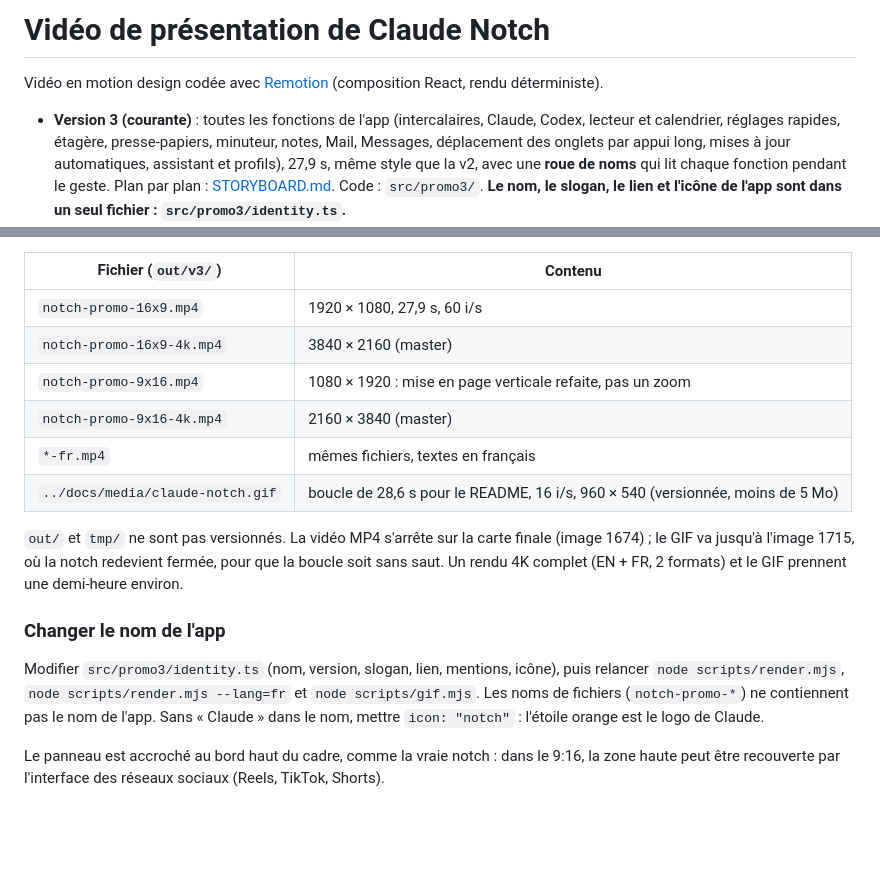
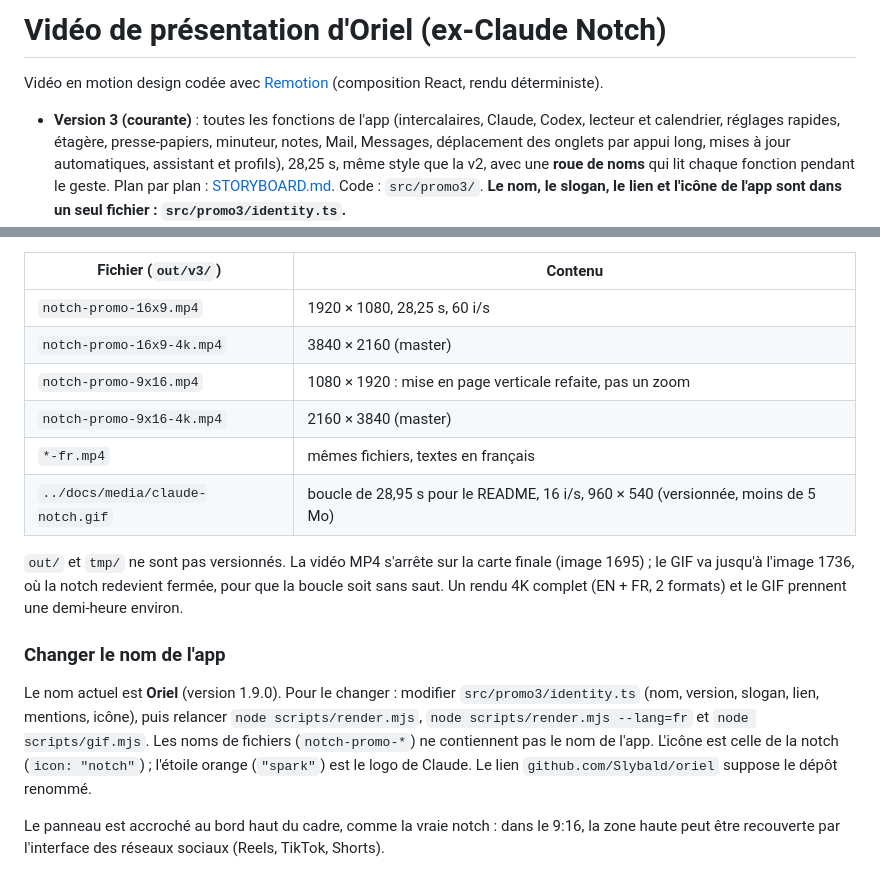
Before and after one commit to Slybald/claude-notch, a Markdown page: promo/README.md, 2 parts joined by grey strips. Rendered like a GitHub page; blank space fills up the shorter version.

Commit message:
docs(promo): storyboard et README de la v3 pour Oriel (ordre du film, Claude et Codex facultatifs)
Co-Authored-By: Claude Sonnet 5.5 <noreply@anthropic.com>

```diff
--- a/promo/README.md
+++ b/promo/README.md
@@ -1,10 +1,10 @@
-# Vidéo de présentation de Claude Notch
+# Vidéo de présentation d'Oriel (ex-Claude Notch)
 
 Vidéo en motion design codée avec [Remotion](https://www.remotion.dev) (composition React, rendu déterministe).
 
 - **Version 3 (courante)** : toutes les fonctions de l'app (intercalaires, Claude, Codex, lecteur et calendrier,
   réglages rapides, étagère, presse-papiers, minuteur, notes, Mail, Messages, déplacement des onglets par appui long,
-  mises à jour automatiques, assistant et profils), 27,9 s, même style que la v2, avec une **roue de noms** qui lit
+  mises à jour automatiques, assistant et profils), 28,25 s, même style que la v2, avec une **roue de noms** qui lit
   chaque fonction pendant le geste. Plan par plan : [STORYBOARD.md](STORYBOARD.md). Code : `src/promo3/`.
   **Le nom, le slogan, le lien et l'icône de l'app sont dans un seul fichier : `src/promo3/identity.ts`.**
 - **Version 2** : refaite dans le style d'une vidéo de référence fournie par l'utilisateur. Un seul objet noir, un
@@ -38,22 +38,24 @@ master, `-crf 17` pour le 1080p, `-movflags +faststart`.
 
 | Fichier (`out/v3/`) | Contenu |
 |---|---|
-| `notch-promo-16x9.mp4` | 1920 × 1080, 27,9 s, 60 i/s |
+| `notch-promo-16x9.mp4` | 1920 × 1080, 28,25 s, 60 i/s |
 | `notch-promo-16x9-4k.mp4` | 3840 × 2160 (master) |
 | `notch-promo-9x16.mp4` | 1080 × 1920 : mise en page verticale refaite, pas un zoom |
 | `notch-promo-9x16-4k.mp4` | 2160 × 3840 (master) |
 | `*-fr.mp4` | mêmes fichiers, textes en français |
-| `../docs/media/claude-notch.gif` | boucle de 28,6 s pour le README, 16 i/s, 960 × 540 (versionnée, moins de 5 Mo) |
+| `../docs/media/claude-notch.gif` | boucle de 28,95 s pour le README, 16 i/s, 960 × 540 (versionnée, moins de 5 Mo) |
 
-`out/` et `tmp/` ne sont pas versionnés. La vidéo MP4 s'arrête sur la carte finale (image 1674) ; le GIF va jusqu'à
-l'image 1715, où la notch redevient fermée, pour que la boucle soit sans saut. Un rendu 4K complet (EN + FR, 2 formats)
+`out/` et `tmp/` ne sont pas versionnés. La vidéo MP4 s'arrête sur la carte finale (image 1695) ; le GIF va jusqu'à
+l'image 1736, où la notch redevient fermée, pour que la boucle soit sans saut. Un rendu 4K complet (EN + FR, 2 formats)
 et le GIF prennent une demi-heure environ.
 
 ### Changer le nom de l'app
 
-Modifier `src/promo3/identity.ts` (nom, version, slogan, lien, mentions, icône), puis relancer `node scripts/render.mjs`,
-`node scripts/render.mjs --lang=fr` et `node scripts/gif.mjs`. Les noms de fichiers (`notch-promo-*`) ne contiennent pas
-le nom de l'app. Sans « Claude » dans le nom, mettre `icon: "notch"` : l'étoile orange est le logo de Claude.
+Le nom actuel est **Oriel** (version 1.9.0). Pour le changer : modifier `src/promo3/identity.ts` (nom, version, slogan,
+lien, mentions, icône), puis relancer `node scripts/render.mjs`, `node scripts/render.mjs --lang=fr` et
+`node scripts/gif.mjs`. Les noms de fichiers (`notch-promo-*`) ne contiennent pas le nom de l'app. L'icône est celle de
+la notch (`icon: "notch"`) ; l'étoile orange (`"spark"`) est le logo de Claude. Le lien `github.com/Slybald/oriel`
+suppose le dépôt renommé.
 
 Le panneau est accroché au bord haut du cadre, comme la vraie notch : dans le 9:16, la zone haute peut être recouverte
 par l'interface des réseaux sociaux (Reels, TikTok, Shorts).
```
Also changed, not shown: promo/STORYBOARD.md (+34 -31 lines).
